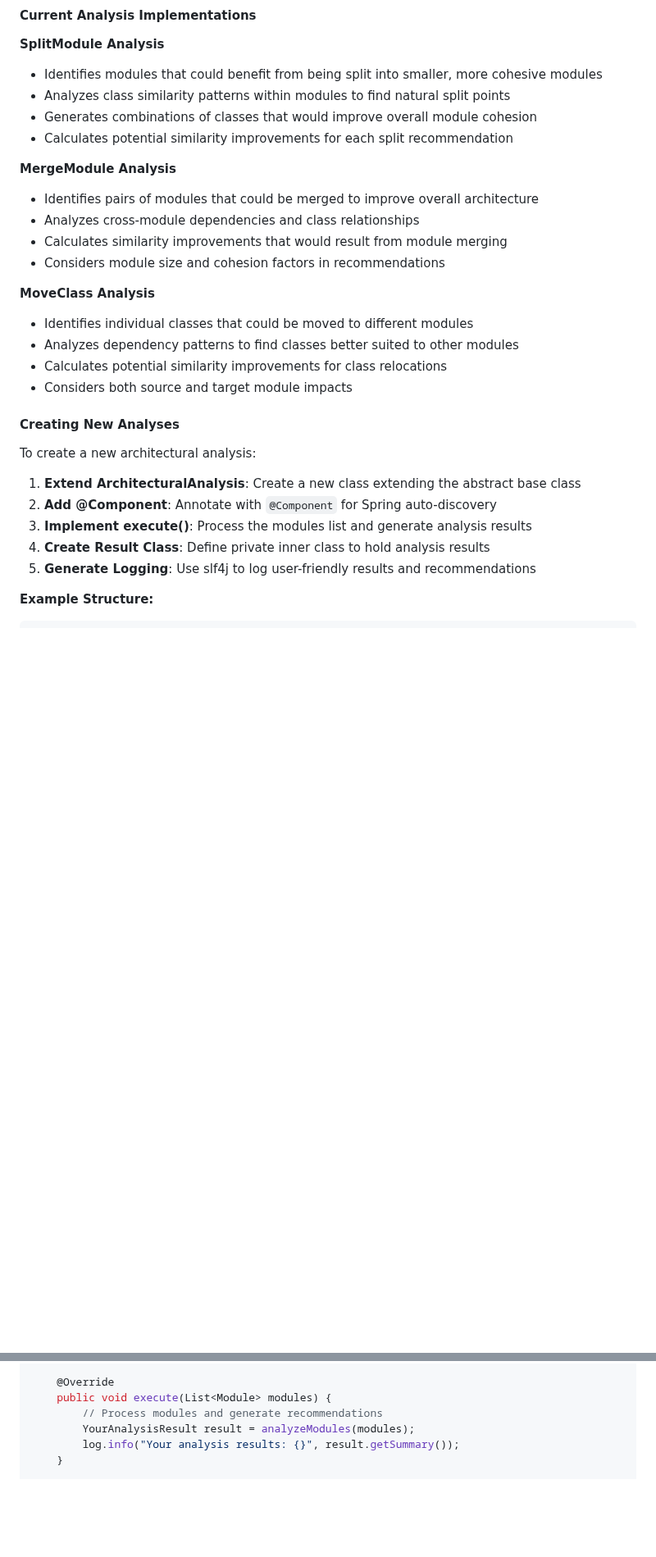
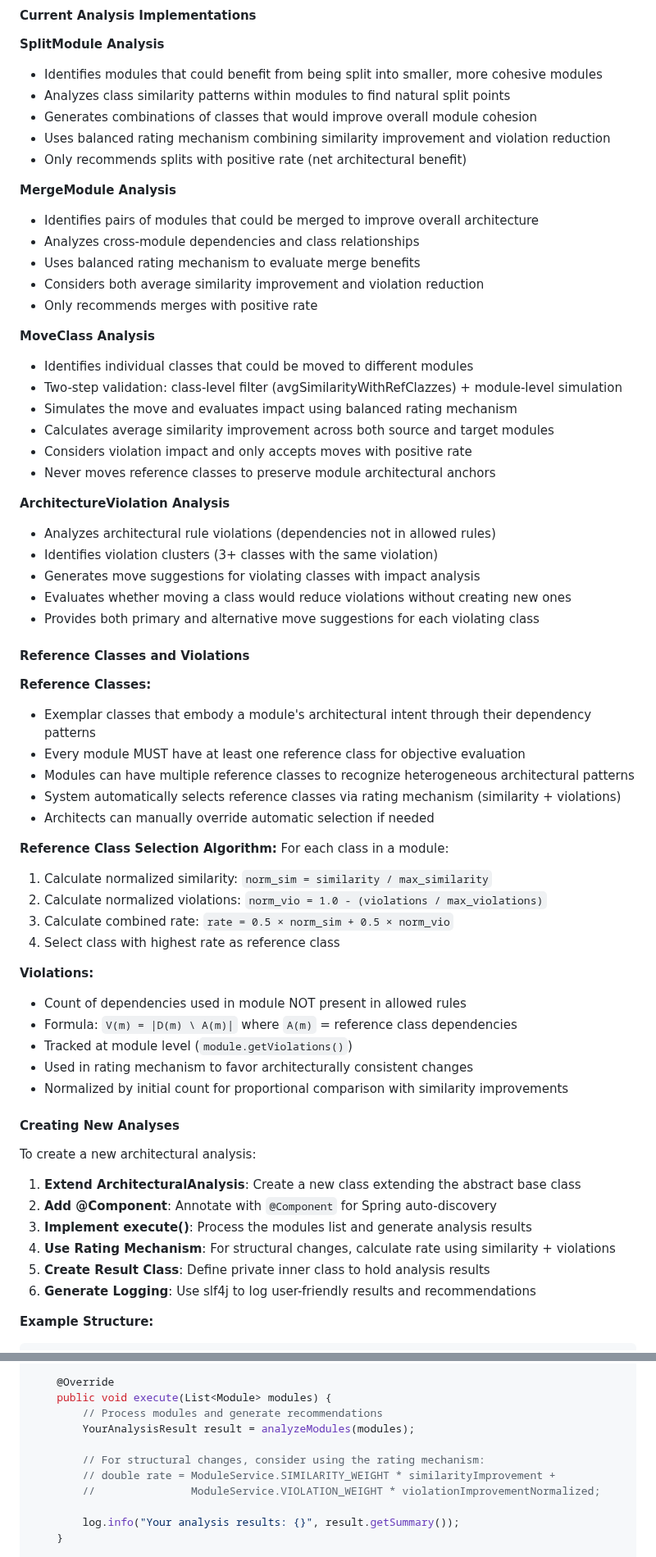
Before and after one commit to erick-escape/arch-anchor, a Markdown page: api/CLAUDE.md, 2 parts joined by grey strips. Shown at 82% size. Drawn GitHub-style; blank space fills up the shorter version.

Commit message:
:hammer: refactor: update claude.md with new information

````diff
--- a/api/CLAUDE.md
+++ b/api/CLAUDE.md
@@ -100,19 +123,53 @@ The system includes a sophisticated architectural analysis framework located in
 - Identifies modules that could benefit from being split into smaller, more cohesive modules
 - Analyzes class similarity patterns within modules to find natural split points
 - Generates combinations of classes that would improve overall module cohesion
-- Calculates potential similarity improvements for each split recommendation
+- Uses balanced rating mechanism combining similarity improvement and violation reduction
+- Only recommends splits with positive rate (net architectural benefit)
 
 **MergeModule Analysis**
 - Identifies pairs of modules that could be merged to improve overall architecture
 - Analyzes cross-module dependencies and class relationships
-- Calculates similarity improvements that would result from module merging
-- Considers module size and cohesion factors in recommendations
+- Uses balanced rating mechanism to evaluate merge benefits
+- Considers both average similarity improvement and violation reduction
+- Only recommends merges with positive rate
 
 **MoveClass Analysis**
 - Identifies individual classes that could be moved to different modules
-- Analyzes dependency patterns to find classes better suited to other modules
-- Calculates potential similarity improvements for class relocations
-- Considers both source and target module impacts
+- Two-step validation: class-level filter (avgSimilarityWithRefClazzes) + module-level simulation
+- Simulates the move and evaluates impact using balanced rating mechanism
+- Calculates average similarity improvement across both source and target modules
+- Considers violation impact and only accepts moves with positive rate
+- Never moves reference classes to preserve module architectural anchors
+
+**ArchitectureViolation Analysis**
+- Analyzes architectural rule violations (dependencies not in allowed rules)
+- Identifies violation clusters (3+ classes with the same violation)
+- Generates move suggestions for violating classes with impact analysis
+- Evaluates whether moving a class would reduce violations without creating new ones
+- Provides both primary and alternative move suggestions for each violating class
+
+#### Reference Classes and Violations
+
+**Reference Classes:**
+- Exemplar classes that embody a module's architectural intent through their dependency patterns
+- Every module MUST have at least one reference class for objective evaluation
+- Modules can have multiple reference classes to recognize heterogeneous architectural patterns
+- System automatically selects reference classes via rating mechanism (similarity + violations)
+- Architects can manually override automatic selection if needed
+
+**Reference Class Selection Algorithm:**
+For each class in a module:
+1. Calculate normalized similarity: `norm_sim = similarity / max_similarity`
+2. Calculate normalized violations: `norm_vio = 1.0 - (violations / max_violations)`
+3. Calculate combined rate: `rate = 0.5 × norm_sim + 0.5 × norm_vio`
+4. Select class with highest rate as reference class
+
+**Violations:**
+- Count of dependencies used in module NOT present in allowed rules
+- Formula: `V(m) = |D(m) \ A(m)|` where `A(m)` = reference class dependencies
+- Tracked at module level (`module.getViolations()`)
+- Used in rating mechanism to favor architecturally consistent changes
+- Normalized by initial count for proportional comparison with similarity improvements
 
 #### Creating New Analyses
 
@@ -121,8 +178,9 @@ To create a new architectural analysis:
 1. **Extend ArchitecturalAnalysis**: Create a new class extending the abstract base class
 2. **Add @Component**: Annotate with `@Component` for Spring auto-discovery
 3. **Implement execute()**: Process the modules list and generate analysis results
-4. **Create Result Class**: Define private inner class to hold analysis results
-5. **Generate Logging**: Use slf4j to log user-friendly results and recommendations
+4. **Use Rating Mechanism**: For structural changes, calculate rate using similarity + violations
+5. **Create Result Class**: Define private inner class to hold analysis results
+6. **Generate Logging**: Use slf4j to log user-friendly results and recommendations
 
 **Example Structure:**
 ```java
@@ -137,6 +195,11 @@ public class YourAnalysis extends ArchitecturalAnalysis {
     public void execute(List<Module> modules) {
         // Process modules and generate recommendations
         YourAnalysisResult result = analyzeModules(modules);
+
+        // For structural changes, consider using the rating mechanism:
+        // double rate = ModuleService.SIMILARITY_WEIGHT * similarityImprovement +
+        //               ModuleService.VIOLATION_WEIGHT * violationImprovementNormalized;
+
         log.info("Your analysis results: {}", result.getSummary());
     }
 
````
Also changed, not shown: other parts of api/CLAUDE.md (+58 -5 lines).
